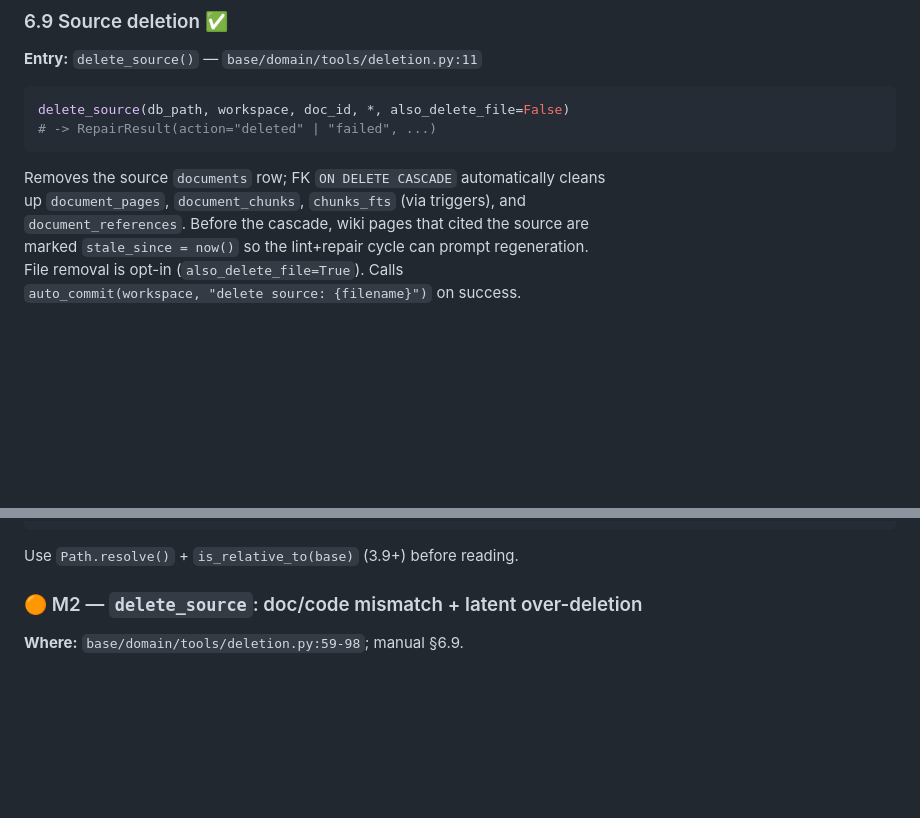
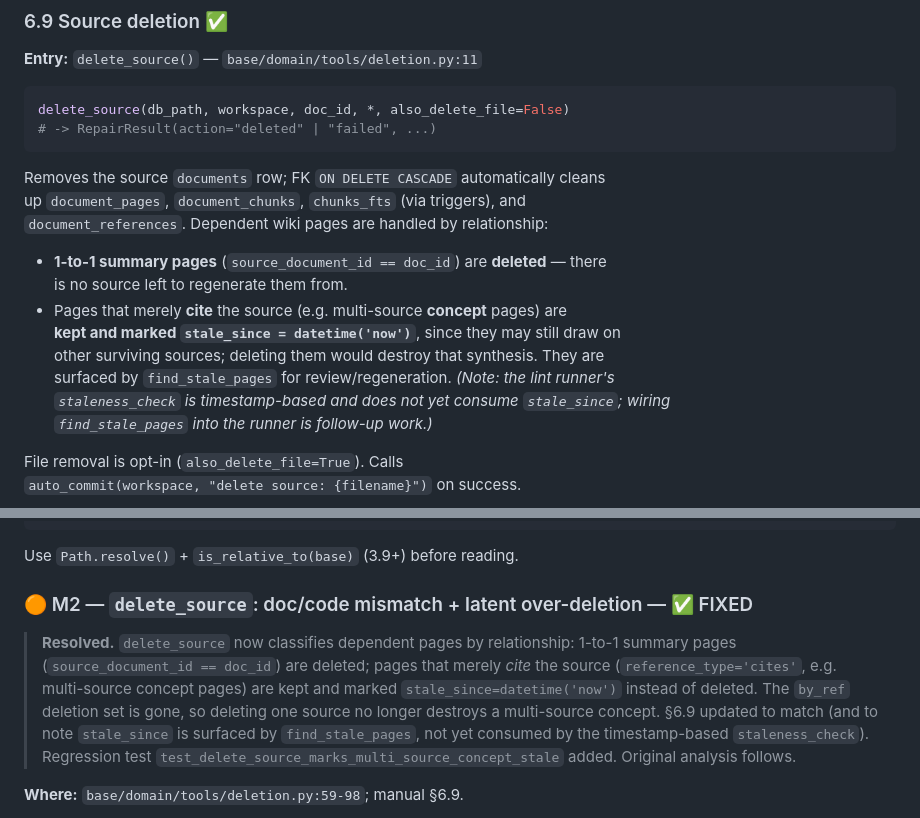
Before and after one commit to Clod/llmwiki-marimo, a Markdown page: docs/programmer_manual.md, 2 parts joined by grey strips. GitHub-like rendering; blank space fills up the shorter version.

Commit message:
docs: correct delete_source behavior and mark M2 fixed
- §6.9: describe the real two-way behavior (delete 1-to-1 summaries,
  mark citing concept pages stale) instead of the never-implemented
  'mark all stale' claim; note stale_since is not yet consumed by the
  timestamp-based staleness_check
- §14: M2 marked FIXED with resolution note and regression test name

````diff
--- a/docs/programmer_manual.md
+++ b/docs/programmer_manual.md
@@ -916,8 +916,17 @@ delete_source(db_path, workspace, doc_id, *, also_delete_file=False)
 
 Removes the source `documents` row; FK `ON DELETE CASCADE` automatically cleans
 up `document_pages`, `document_chunks`, `chunks_fts` (via triggers), and
-`document_references`. Before the cascade, wiki pages that cited the source are
-marked `stale_since = now()` so the lint+repair cycle can prompt regeneration.
+`document_references`. Dependent wiki pages are handled by relationship:
+
+- **1-to-1 summary pages** (`source_document_id == doc_id`) are **deleted** — there
+  is no source left to regenerate them from.
+- Pages that merely **cite** the source (e.g. multi-source **concept** pages) are
+  **kept and marked `stale_since = datetime('now')`**, since they may still draw on
+  other surviving sources; deleting them would destroy that synthesis. They are
+  surfaced by `find_stale_pages` for review/regeneration. *(Note: the lint runner's
+  `staleness_check` is timestamp-based and does not yet consume `stale_since`; wiring
+  `find_stale_pages` into the runner is follow-up work.)*
+
 File removal is opt-in (`also_delete_file=True`). Calls
 `auto_commit(workspace, "delete source: {filename}")` on success.
 
@@ -1377,7 +1386,16 @@ if not target.is_relative_to(base):
 ```
 Use `Path.resolve()` + `is_relative_to(base)` (3.9+) before reading.
 
-### 🟠 M2 — `delete_source`: doc/code mismatch + latent over-deletion
+### 🟠 M2 — `delete_source`: doc/code mismatch + latent over-deletion — ✅ FIXED
+
+> **Resolved.** `delete_source` now classifies dependent pages by relationship:
+> 1-to-1 summary pages (`source_document_id == doc_id`) are deleted; pages that merely
+> *cite* the source (`reference_type='cites'`, e.g. multi-source concept pages) are kept
+> and marked `stale_since=datetime('now')` instead of deleted. The `by_ref` deletion set
+> is gone, so deleting one source no longer destroys a multi-source concept. §6.9 updated
+> to match (and to note `stale_since` is surfaced by `find_stale_pages`, not yet consumed
+> by the timestamp-based `staleness_check`). Regression test
+> `test_delete_source_marks_multi_source_concept_stale` added. Original analysis follows.
 
 **Where:** `base/domain/tools/deletion.py:59-98`; manual §6.9.
 
````
